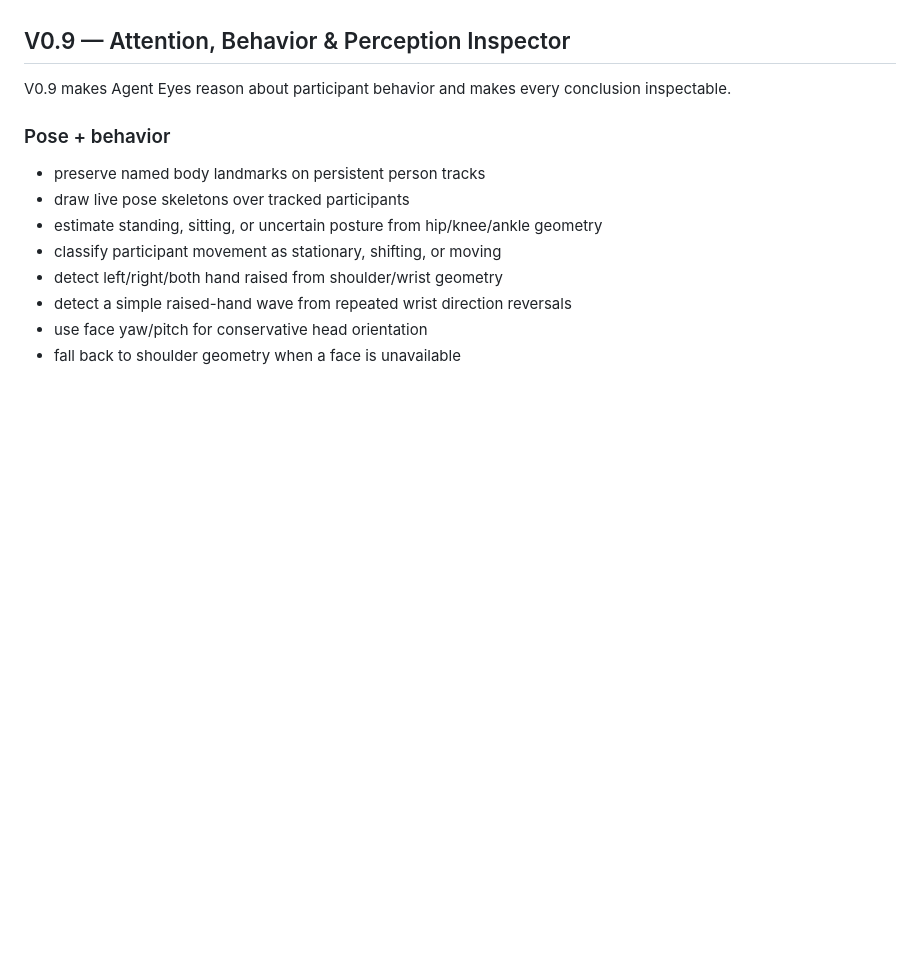
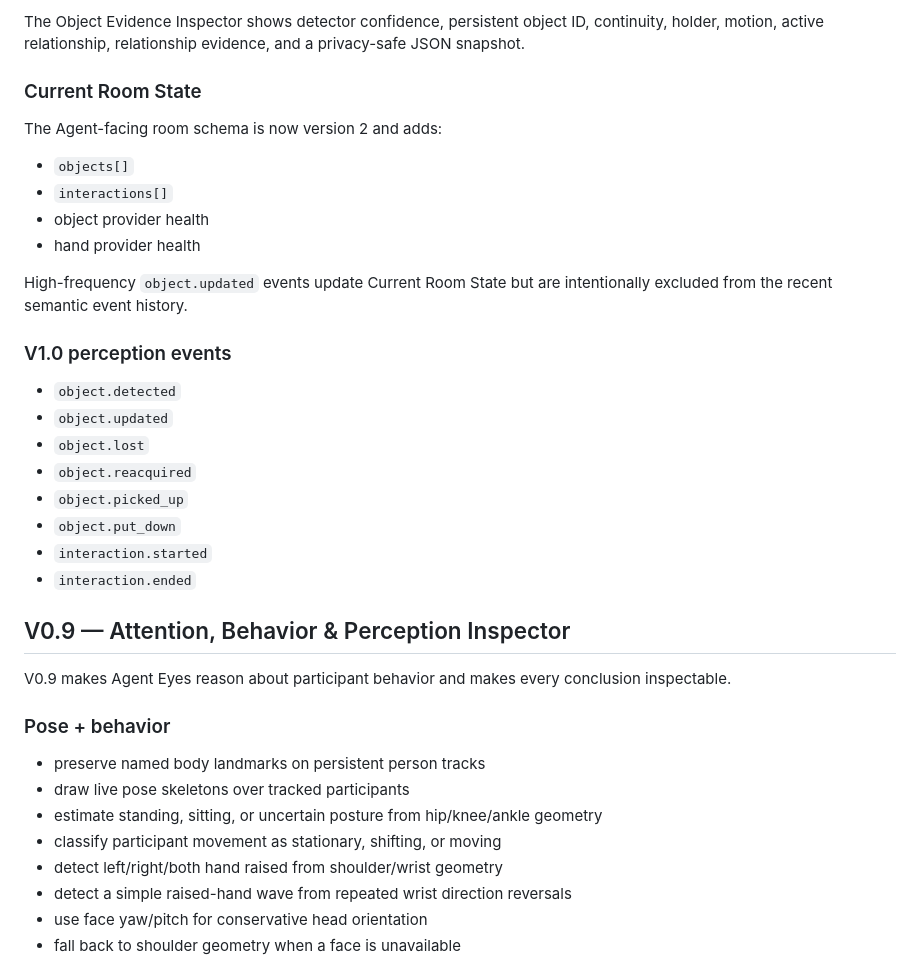
Before and after one commit to davemt74-lang/tracky, a Markdown page: README.md, the part around one of its changes. GitHub-like rendering; blank space fills up the shorter version.

Commit message:
docs: document V1.0 object perception and interactions

```diff
--- a/README.md
+++ b/README.md
@@ -4,3 +80,26 @@ Tracky turns real-world movement into browser-game input.
+The Object Evidence Inspector shows detector confidence, persistent object ID, continuity, holder, motion, active relationship, relationship evidence, and a privacy-safe JSON snapshot.
+
+### Current Room State
+
+The Agent-facing room schema is now version 2 and adds:
+
+- `objects[]`
+- `interactions[]`
+- object provider health
+- hand provider health
+
+High-frequency `object.updated` events update Current Room State but are intentionally excluded from the recent semantic event history.
+
+### V1.0 perception events
+
+- `object.detected`
+- `object.updated`
+- `object.lost`
+- `object.reacquired`
+- `object.picked_up`
+- `object.put_down`
+- `interaction.started`
+- `interaction.ended`
 
 ## V0.9 — Attention, Behavior & Perception Inspector
 
```
Also changed, not shown: other parts of README.md (+77 -1 lines).
